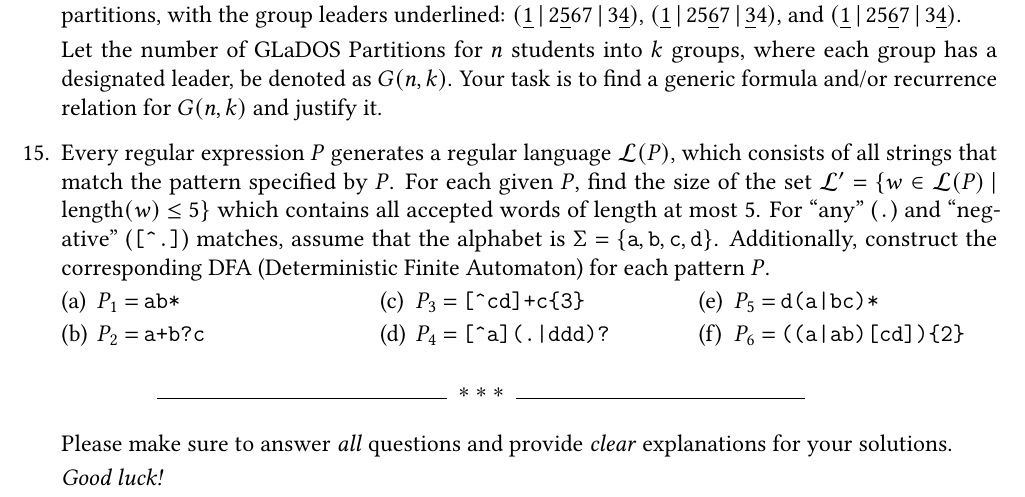
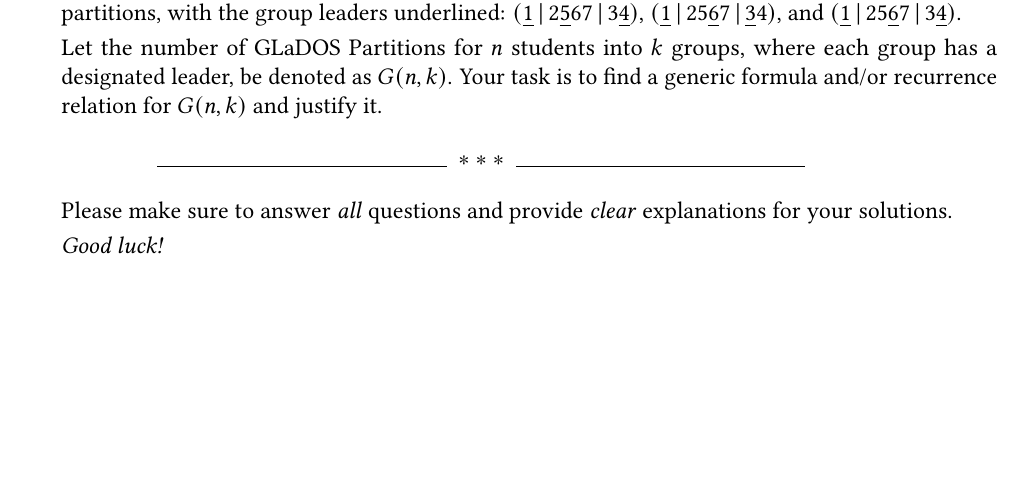
Before and after one commit to Lipen/discrete-math-course, a LaTeX problem sheet (hw7.tex): part of page 3 of 3, cut so that both start at the same text, the shorter picture padded with empty space. Compiled offline with pdfLaTeX.

Commit message:
hw7: Remove task from automata theory

```diff
--- a/hw7.tex
+++ b/hw7.tex
@@ -591,24 +591,6 @@
     \endgroup
 
 
-    \item Every regular expression $P$ generates a regular language $\mathcal{L}(P)$, which consists of all strings that match the pattern specified by~$P$.
-    For each given~$P$, find the size of the set $\mathcal{L}' =\nobreak \Set{w \in\nobreak \mathcal{L}(P) \given \operatorname{length}(w) \leq 5}$ which contains all accepted words of length at most~5.
-    For \enquote{any} (\verb/./) and \enquote{negative} (\verb/[^.]/) matches, assume that the alphabet is $\Sigma = \Set{\texttt{a}, \texttt{b}, \texttt{c}, \texttt{d}}$.
-    % Additionally, construct the corresponding $\varepsilon$-NFA and the minimized DFA for each pattern~$P$.
-    Additionally, construct the corresponding DFA (Deterministic Finite Automaton) for each pattern~$P$.
-
-    \begin{multicols}{3}
-    \begin{subtasks}
-        \item $P_{\arabic{subtasksi}} = \verb/ab*/$
-        \item $P_{\arabic{subtasksi}} = \verb/a+b?c/$
-        \item $P_{\arabic{subtasksi}} = \verb/[^cd]+c{3}/$
-        \item $P_{\arabic{subtasksi}} = \verb/[^a](.|ddd)?/$
-        \item $P_{\arabic{subtasksi}} = \verb/d(a|bc)*/$
-        \item $P_{\arabic{subtasksi}} = \verb/((a|ab)[cd]){2}/$
-    \end{subtasks}
-    \end{multicols}
-
-
 \bigskip
 % \noindent\hfil\rule{0.5\textwidth}{.2pt}\hfil
 \noindent\hfil\rule{0.3\textwidth}{.1pt}~~$\ast$~$\ast$~$\ast$~~\rule{0.3\textwidth}{.1pt}\hfil
```
